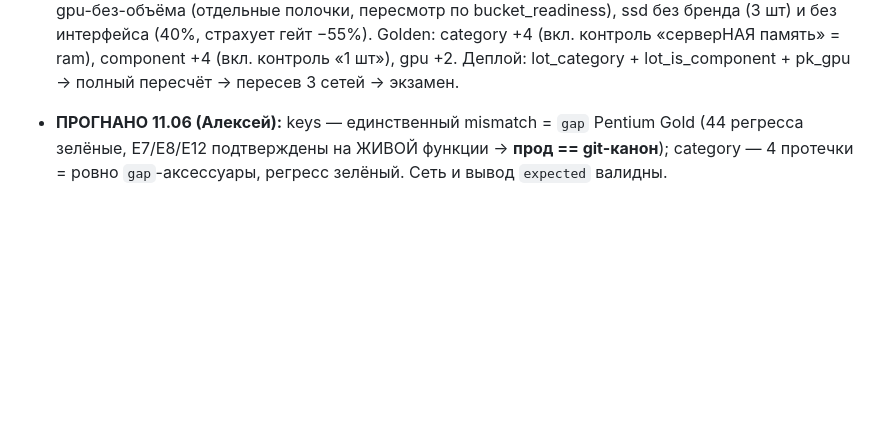
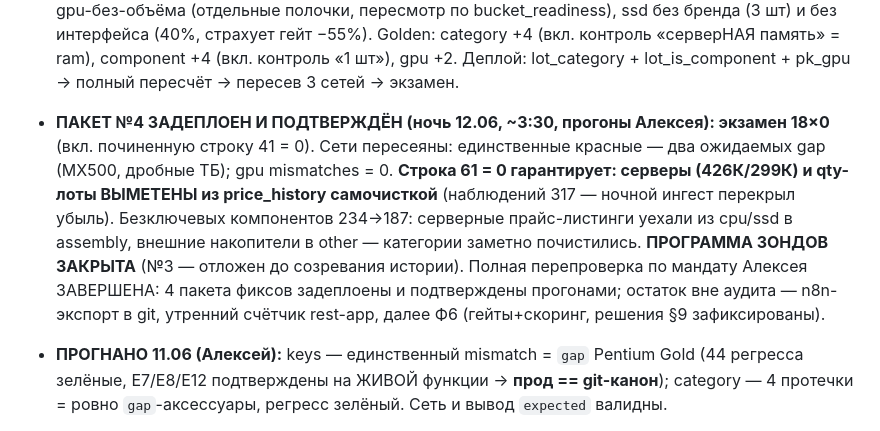
Before and after one commit to resutomaru/-, a Markdown page: audit/README.md, the part around the change. Rendered like a GitHub page; blank space fills up the shorter version.

Commit message:
docs(audit): batch-4 verified 18x0 — probe program closed, re-audit COMPLETE
Exam all-green including repaired check 41. Row 61 = 0 proves the server
poison (426K in ssd/512gb-nvme, 299K in cpu/xeon-6246) and quantity lots
were swept out of price_history by the D4 self-clean; 317 observations
(overnight ingest outpaced the purge). Keyless components 234->187 as
server price-listings left cpu/ssd for assembly and external drives for
other. Probe program closed (#3 deferred until history ripens). The full
re-verification mandate is COMPLETE: 4 fix batches deployed and confirmed
by live runs. Next: n8n export to git, morning rest-app counter, Phase 6.

https://claude.ai/code/session_01CXi72qGktmJVyMe9qPrgbM

```diff
--- a/audit/README.md
+++ b/audit/README.md
@@ -235,6 +235,15 @@
   bucket_readiness), ssd без бренда (3 шт) и без интерфейса (40%, страхует гейт −55%). Golden: category +4
   (вкл. контроль «серверНАЯ память» = ram), component +4 (вкл. контроль «1 шт»), gpu +2.
   Деплой: lot_category + lot_is_component + pk_gpu → полный пересчёт → пересев 3 сетей → экзамен.
+- **ПАКЕТ №4 ЗАДЕПЛОЕН И ПОДТВЕРЖДЁН (ночь 12.06, ~3:30, прогоны Алексея): экзамен 18×0** (вкл.
+  починенную строку 41 = 0). Сети пересеяны: единственные красные — два ожидаемых gap (MX500,
+  дробные ТБ); gpu mismatches = 0. **Строка 61 = 0 гарантирует: серверы (426К/299К) и qty-лоты
+  ВЫМЕТЕНЫ из price_history самочисткой** (наблюдений 317 — ночной ингест перекрыл убыль).
+  Безключевых компонентов 234→187: серверные прайс-листинги уехали из cpu/ssd в assembly,
+  внешние накопители в other — категории заметно почистились. **ПРОГРАММА ЗОНДОВ ЗАКРЫТА**
+  (№3 — отложен до созревания истории). Полная перепроверка по мандату Алексея ЗАВЕРШЕНА:
+  4 пакета фиксов задеплоены и подтверждены прогонами; остаток вне аудита — n8n-экспорт в git,
+  утренний счётчик rest-app, далее Ф6 (гейты+скоринг, решения §9 зафиксированы).
 
 - **ПРОГНАНО 11.06 (Алексей):** keys — единственный mismatch = `gap` Pentium Gold (44 регресса зелёные,
   E7/E8/E12 подтверждены на ЖИВОЙ функции → **прод == git-канон**); category — 4 протечки = ровно
```
